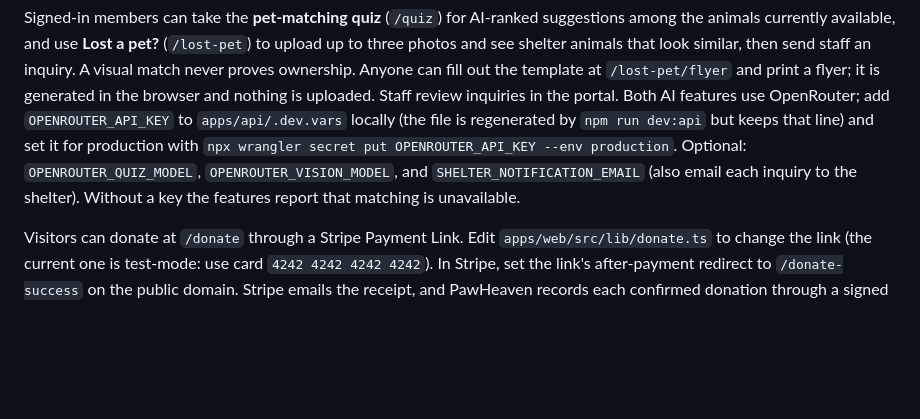
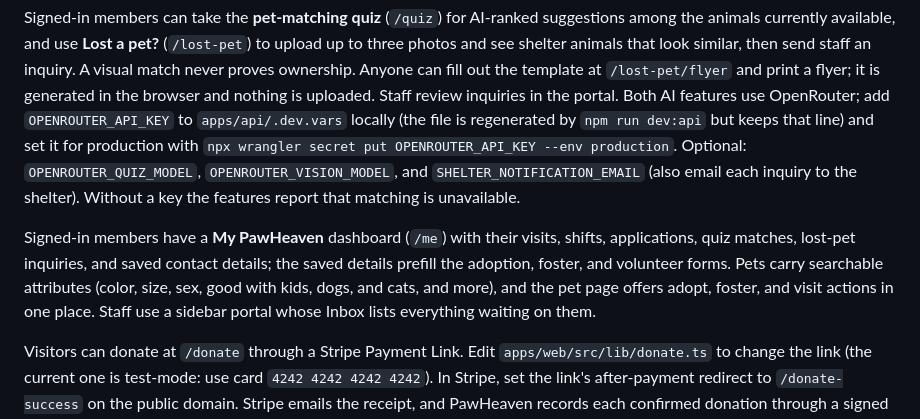
Before and after one commit to ConnorSwis/PawHeaven, a Markdown page: README.md, the part around the change. Rendered like a GitHub page; blank space fills up the shorter version.

```diff
--- a/README.md
+++ b/README.md
@@ -58,6 +58,8 @@ Signed-in visitors can apply for an available pet with a phone number, mailing a
 Pets flagged "open to foster" also accept foster applications: the same contact details plus household and experience answers and the period the applicant can provide care. Staff review them next to adoption applications; an outcome never changes pet availability. Staff can also publish volunteer shifts (duties, requirements, minimum age, capacity). Signed-in members sign up at `/volunteer`, and PawHeaven refuses a full shift, a duplicate, a volunteer below the minimum age, or an overlap with their other shifts, explaining why. Staff see each shift's participants and can cancel a shift, which cancels its registrations and emails the volunteers.
 
 Signed-in members can take the **pet-matching quiz** (`/quiz`) for AI-ranked suggestions among the animals currently available, and use **Lost a pet?** (`/lost-pet`) to upload up to three photos and see shelter animals that look similar, then send staff an inquiry. A visual match never proves ownership. Anyone can fill out the template at `/lost-pet/flyer` and print a flyer; it is generated in the browser and nothing is uploaded. Staff review inquiries in the portal. Both AI features use OpenRouter; add `OPENROUTER_API_KEY` to `apps/api/.dev.vars` locally (the file is regenerated by `npm run dev:api` but keeps that line) and set it for production with `npx wrangler secret put OPENROUTER_API_KEY --env production`. Optional: `OPENROUTER_QUIZ_MODEL`, `OPENROUTER_VISION_MODEL`, and `SHELTER_NOTIFICATION_EMAIL` (also email each inquiry to the shelter). Without a key the features report that matching is unavailable.
+
+Signed-in members have a **My PawHeaven** dashboard (`/me`) with their visits, shifts, applications, quiz matches, lost-pet inquiries, and saved contact details; the saved details prefill the adoption, foster, and volunteer forms. Pets carry searchable attributes (color, size, sex, good with kids, dogs, and cats, and more), and the pet page offers adopt, foster, and visit actions in one place. Staff use a sidebar portal whose Inbox lists everything waiting on them.
 
 Visitors can donate at `/donate` through a Stripe Payment Link. Edit `apps/web/src/lib/donate.ts` to change the link (the current one is test-mode: use card `4242 4242 4242 4242`). In Stripe, set the link's after-payment redirect to `/donate-success` on the public domain. Stripe emails the receipt, and PawHeaven records each confirmed donation through a signed webhook (see below). Staff see totals and recent gifts in the portal.
 
```
Also changed, not shown: BRAINMAP.md (+18 -1 lines), docs/demo-runbook.md (+13 -0 lines).
